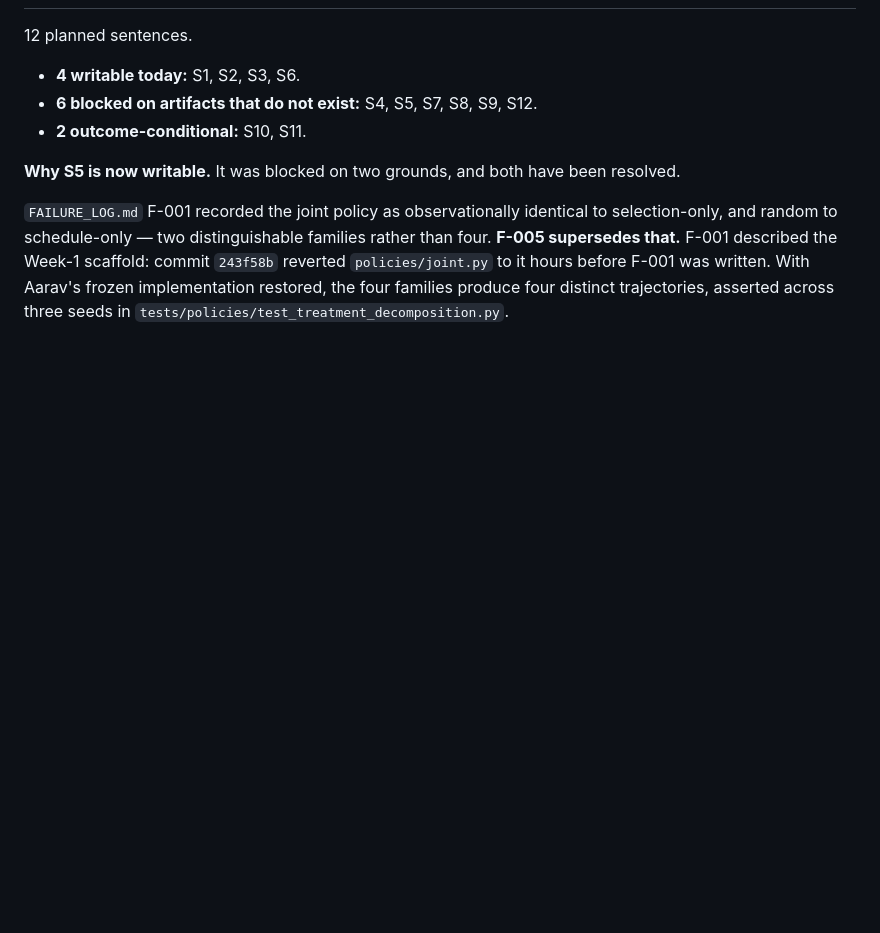
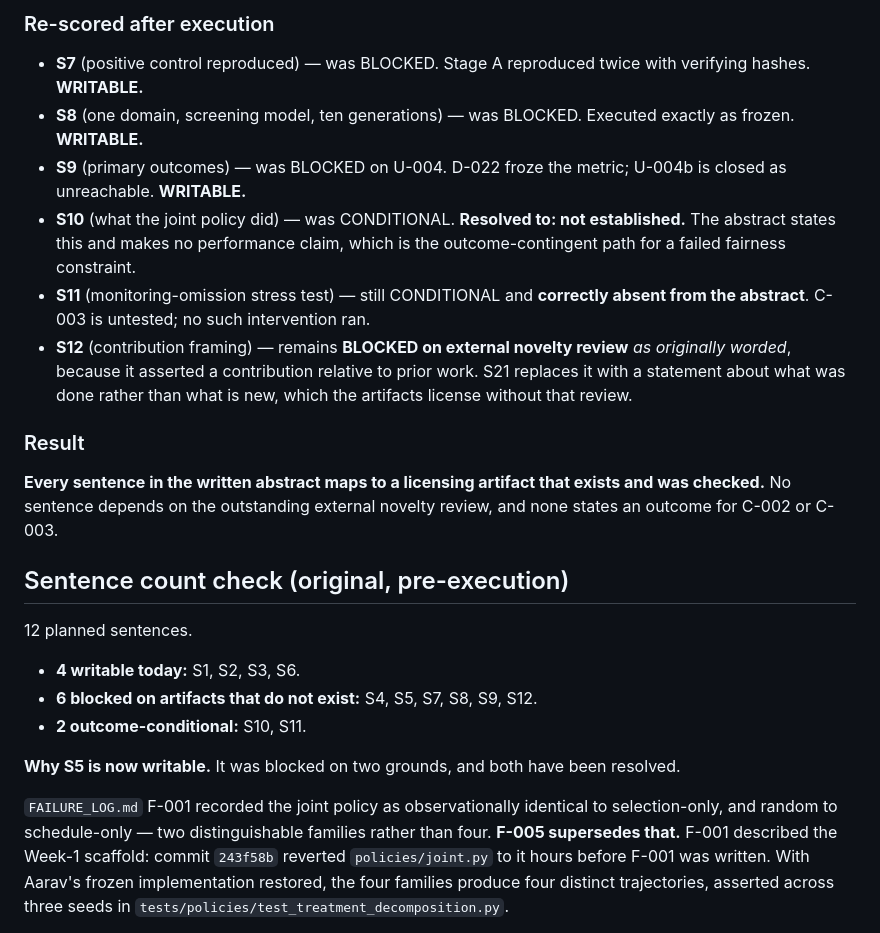
Before and after one commit to guptaneil1/algoverse-summer-26, a Markdown page: docs/evidence/claim_evidence_matrix.md, the part around one of its changes. GitHub-like rendering; blank space fills up the shorter version.

```diff
--- a/docs/evidence/claim_evidence_matrix.md
+++ b/docs/evidence/claim_evidence_matrix.md
@@ -39,3 +56,19 @@ not be written, regardless of how confident anyone feels. This is the operationa
+### Re-scored after execution
+
+- **S7** (positive control reproduced) — was BLOCKED. Stage A reproduced twice with verifying hashes. **WRITABLE.**
+- **S8** (one domain, screening model, ten generations) — was BLOCKED. Executed exactly as frozen. **WRITABLE.**
+- **S9** (primary outcomes) — was BLOCKED on U-004. D-022 froze the metric; U-004b is closed as unreachable. **WRITABLE.**
+- **S10** (what the joint policy did) — was CONDITIONAL. **Resolved to: not established.** The abstract states this and makes no performance claim, which is the outcome-contingent path for a failed fairness constraint.
+- **S11** (monitoring-omission stress test) — still CONDITIONAL and **correctly absent from the abstract**. C-003 is untested; no such intervention ran.
+- **S12** (contribution framing) — remains **BLOCKED on external novelty review** *as originally worded*, because it asserted a contribution relative to prior work. S21 replaces it with a statement about what was done rather than what is new, which the artifacts license without that review.
+
+### Result
+
+**Every sentence in the written abstract maps to a licensing artifact that exists and was
+checked.** No sentence depends on the outstanding external novelty review, and none states
+an outcome for C-002 or C-003.
+
+## Sentence count check (original, pre-execution)
 
 12 planned sentences.
 
```
Also changed, not shown: other parts of docs/evidence/claim_evidence_matrix.md (+18 -1 lines), CLAIMS.md (+1 -1 lines), docs/SUBMISSION_CHECKLIST.md (+4 -4 lines).
